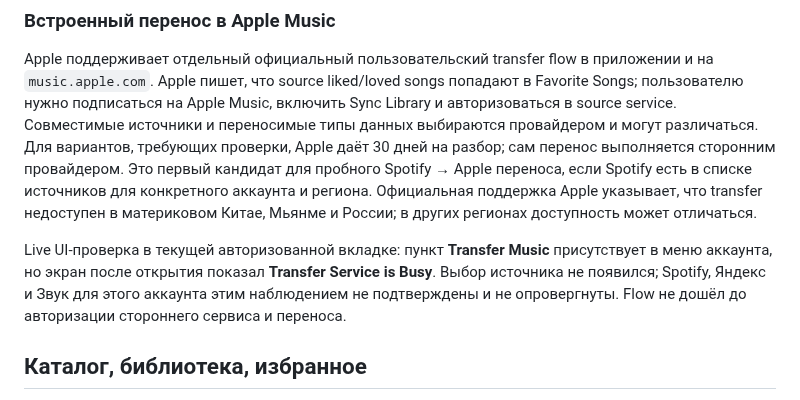
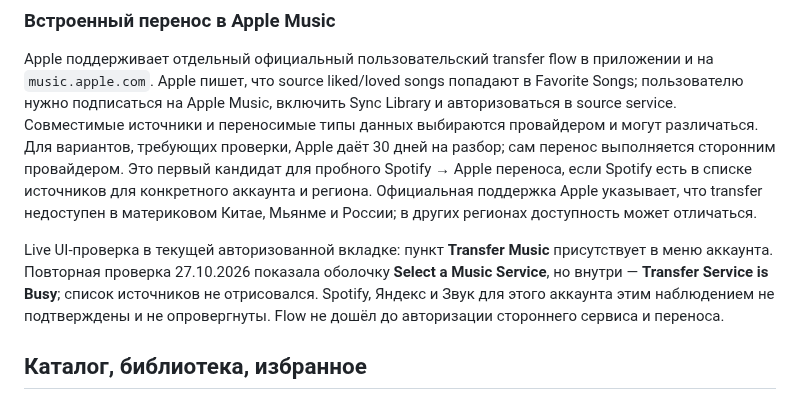
Before and after one commit to Basil-AS/music_importer, a Markdown page: docs/providers/apple-music.md, the part around the change. GitHub-like rendering.

```diff
--- a/docs/providers/apple-music.md
+++ b/docs/providers/apple-music.md
@@ -34,7 +34,7 @@ Apple API различает developer token, подписанный разра
 
 Apple поддерживает отдельный официальный пользовательский transfer flow в приложении и на `music.apple.com`. Apple пишет, что source liked/loved songs попадают в Favorite Songs; пользователю нужно подписаться на Apple Music, включить Sync Library и авторизоваться в source service. Совместимые источники и переносимые типы данных выбираются провайдером и могут различаться. Для вариантов, требующих проверки, Apple даёт 30 дней на разбор; сам перенос выполняется сторонним провайдером. Это первый кандидат для пробного Spotify → Apple переноса, если Spotify есть в списке источников для конкретного аккаунта и региона. Официальная поддержка Apple указывает, что transfer недоступен в материковом Китае, Мьянме и России; в других регионах доступность может отличаться.
 
-Live UI-проверка в текущей авторизованной вкладке: пункт **Transfer Music** присутствует в меню аккаунта, но экран после открытия показал **Transfer Service is Busy**. Выбор источника не появился; Spotify, Яндекс и Звук для этого аккаунта этим наблюдением не подтверждены и не опровергнуты. Flow не дошёл до авторизации стороннего сервиса и переноса.
+Live UI-проверка в текущей авторизованной вкладке: пункт **Transfer Music** присутствует в меню аккаунта. Повторная проверка 27.10.2026 показала оболочку **Select a Music Service**, но внутри — **Transfer Service is Busy**; список источников не отрисовался. Spotify, Яндекс и Звук для этого аккаунта этим наблюдением не подтверждены и не опровергнуты. Flow не дошёл до авторизации стороннего сервиса и переноса.
 
 ## Каталог, библиотека, избранное
 
```
Also changed, not shown: docs/RESEARCH.md (+1 -1 lines).
